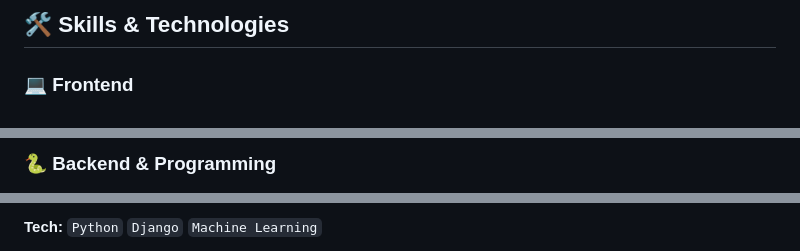
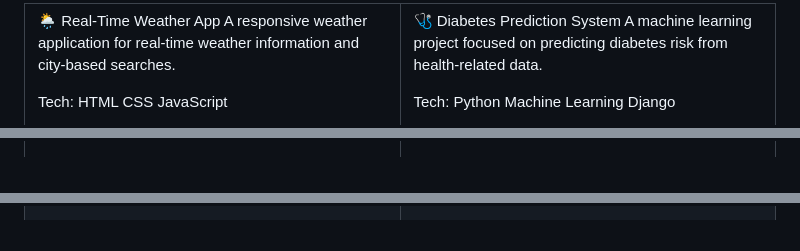
Before and after one commit to Pakiza-Nasir/My-Portfolio, a Markdown page: README.md, 3 parts joined by grey strips. Rendered like a GitHub page.

```diff
--- a/README.md
+++ b/README.md
@@ -42,5 +35,6 @@ I believe in learning through hands-on experience — building projects, experim
 
-## 🛠️ Skills & Technologies
+🌦️ Real-Time Weather App
+A responsive weather application for real-time weather information and city-based searches.
 
-### 💻 Frontend
+Tech: HTML CSS JavaScript
 
@@ -54,3 +42,3 @@ I believe in learning through hands-on experience — building projects, experim
 
-### 🐍 Backend & Programming
+</td>
 
@@ -97,3 +75,3 @@ A machine learning-based application for diabetes risk prediction.
 
-**Tech:** `Python` `Django` `Machine Learning`
+</td> </tr>
 
```
Also changed, not shown: other parts of README.md (+136 -108 lines).
